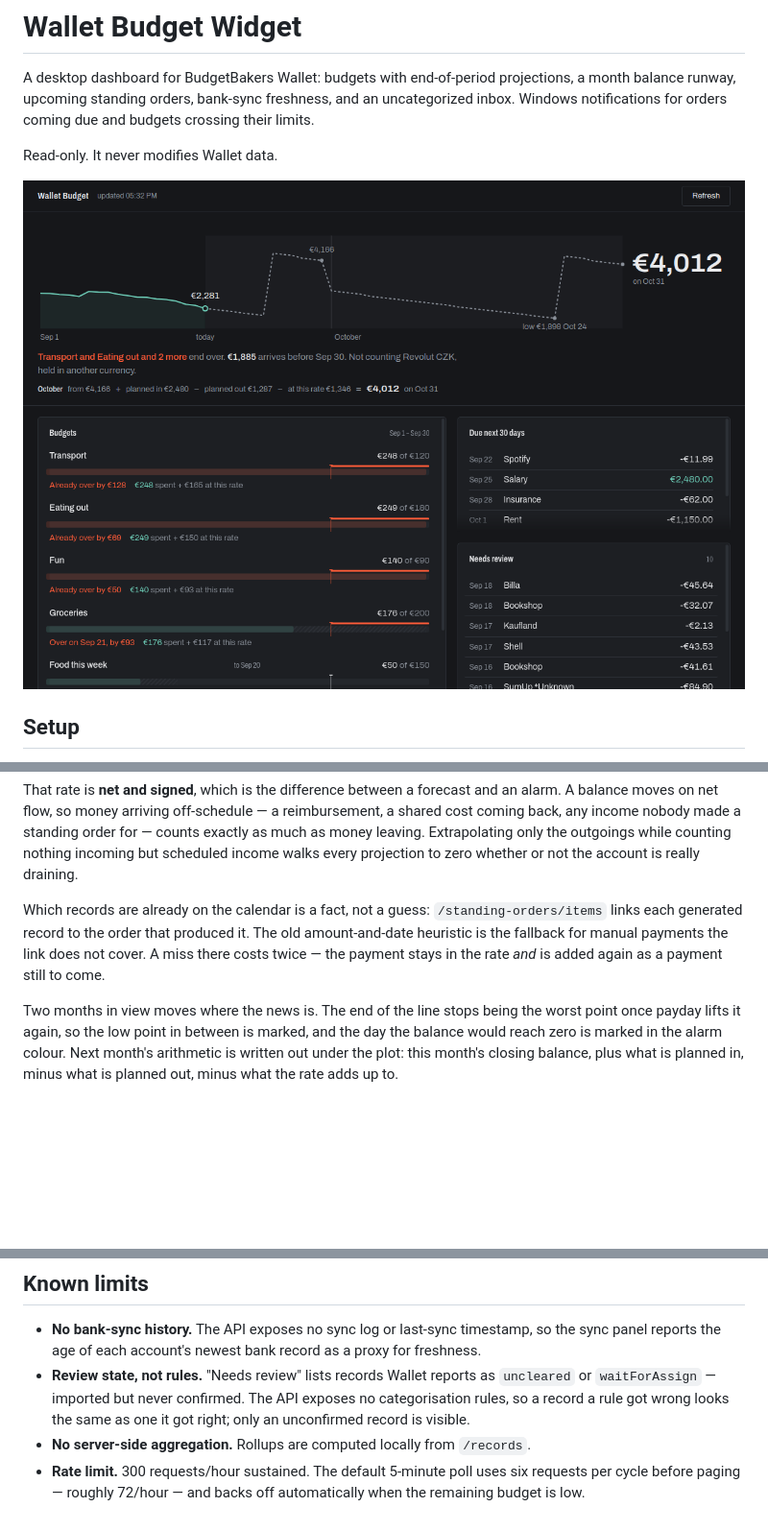
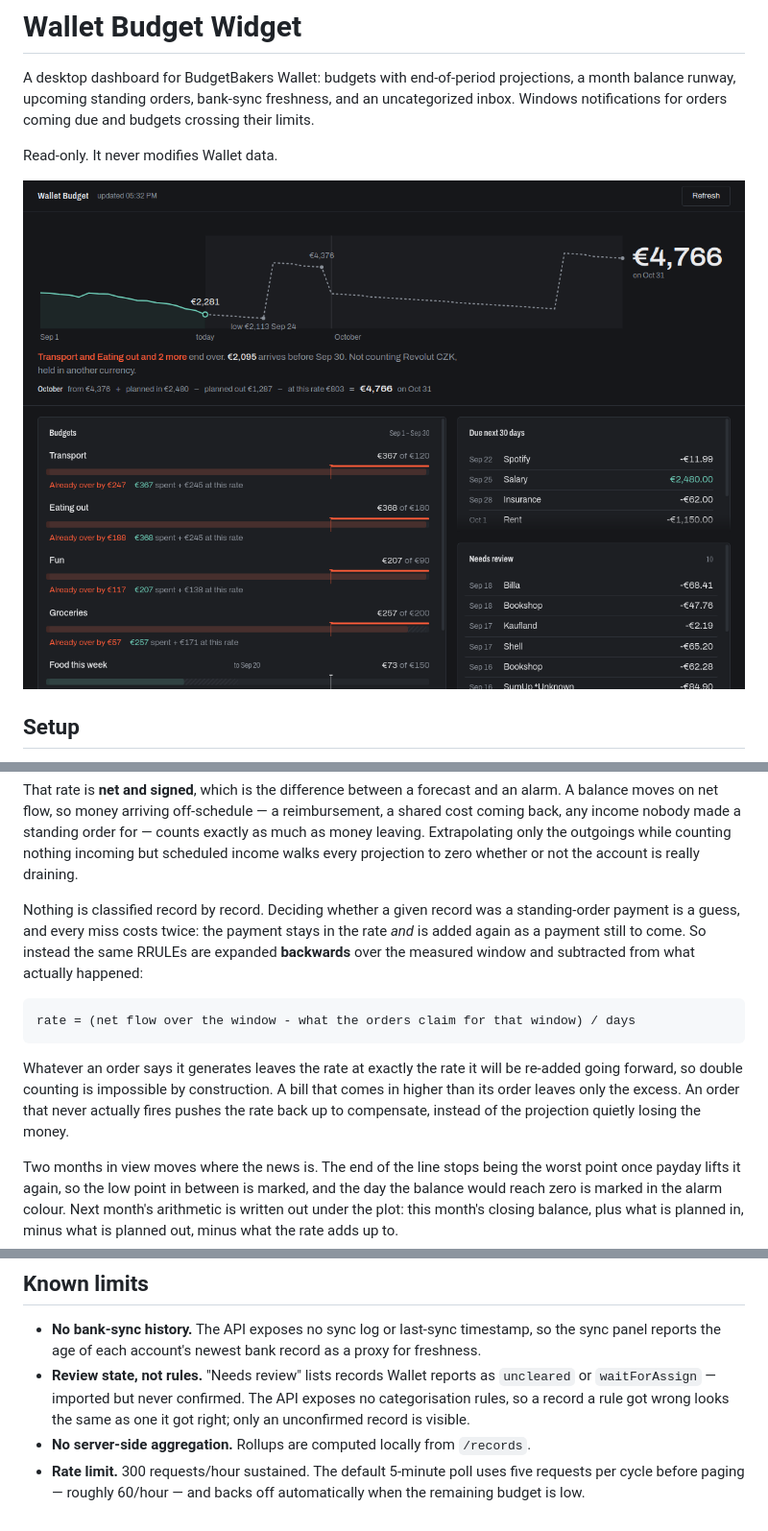
Before and after one commit to cognitiveghost/wallet-budget-widget, a Markdown page: README.md, 3 parts joined by grey strips. Shown at 96% size. Drawn GitHub-style; pictures changed too: docs/design/dashboard.png; blank space fills up the shorter version.

````diff
--- a/README.md
+++ b/README.md
@@ -90,11 +90,21 @@ order for — counts exactly as much as money leaving. Extrapolating only the
 outgoings while counting nothing incoming but scheduled income walks every
 projection to zero whether or not the account is really draining.
 
-Which records are already on the calendar is a fact, not a guess:
-`/standing-orders/items` links each generated record to the order that produced
-it. The old amount-and-date heuristic is the fallback for manual payments the
-link does not cover. A miss there costs twice — the payment stays in the rate
-*and* is added again as a payment still to come.
+Nothing is classified record by record. Deciding whether a given record was a
+standing-order payment is a guess, and every miss costs twice: the payment
+stays in the rate *and* is added again as a payment still to come. So instead
+the same RRULEs are expanded **backwards** over the measured window and
+subtracted from what actually happened:
+
+```
+rate = (net flow over the window - what the orders claim for that window) / days
+```
+
+Whatever an order says it generates leaves the rate at exactly the rate it will
+be re-added going forward, so double counting is impossible by construction. A
+bill that comes in higher than its order leaves only the excess. An order that
+never actually fires pushes the rate back up to compensate, instead of the
+projection quietly losing the money.
 
 Two months in view moves where the news is. The end of the line stops being
 the worst point once payday lifts it again, so the low point in between is
@@ -118,5 +128,5 @@ irregular spending.
   as one it got right; only an unconfirmed record is visible.
 - **No server-side aggregation.** Rollups are computed locally from `/records`.
 - **Rate limit.** 300 requests/hour sustained. The default 5-minute poll uses
-  six requests per cycle before paging — roughly 72/hour — and backs off
+  five requests per cycle before paging — roughly 60/hour — and backs off
   automatically when the remaining budget is low.
````
Also changed, not shown: docs/design/narrow.png, 10 other files.
